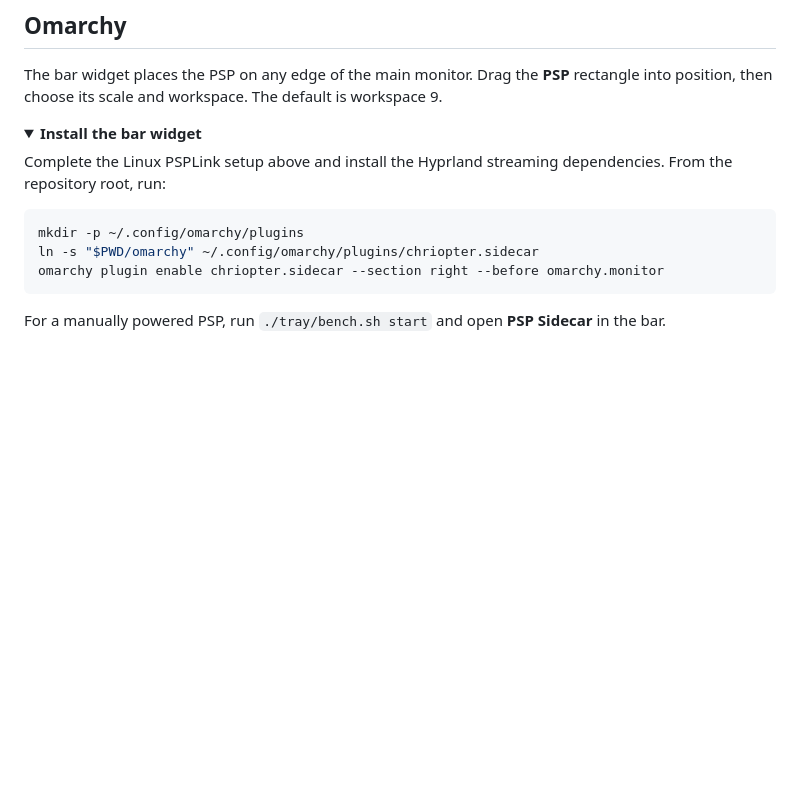
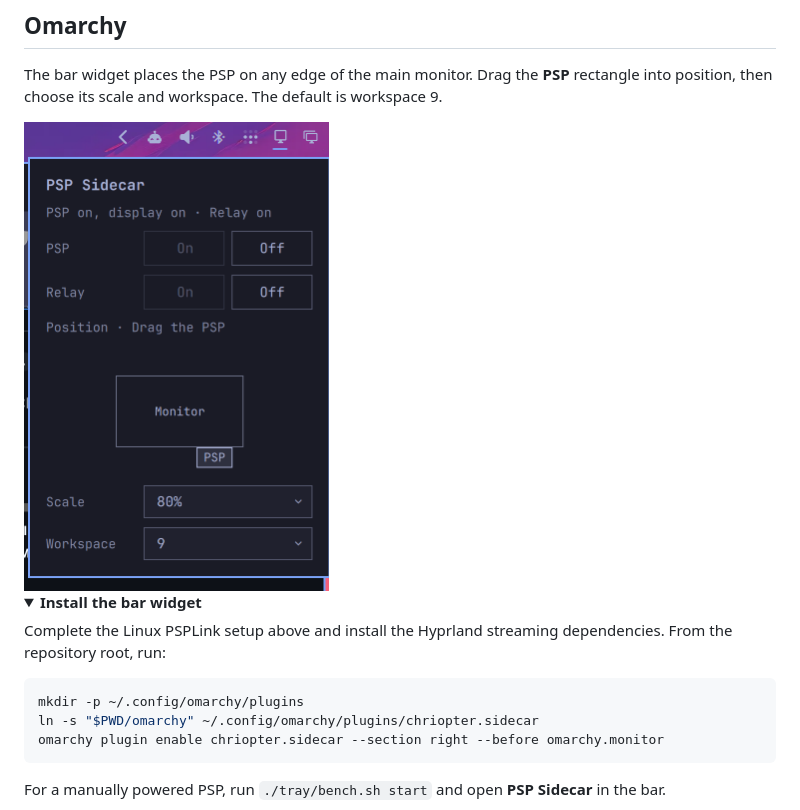
Before and after one commit to chriopter/pspkit-sidecar, a Markdown page: README.md, the part around the change. Rendered like a GitHub page; pictures changed too: assets/omarchy-sidecar.png (added); folded sections open; blank space fills up the shorter version.

Commit message:
Changed: show the Sidecar widget in the Omarchy setup

```diff
--- a/README.md
+++ b/README.md
@@ -54,6 +54,8 @@ systemctl --user enable --now pspkit-sidecar-tray.service
 
 The bar widget places the PSP on any edge of the main monitor. Drag the **PSP** rectangle into position, then choose its scale and workspace. The default is workspace 9.
 
+<img src="assets/omarchy-sidecar.png" width="305" alt="Omarchy Sidecar widget showing the PSP below the main monitor, at 80% scale on workspace 9">
+
 <details>
 <summary><b>Install the bar widget</b></summary>
 
```
